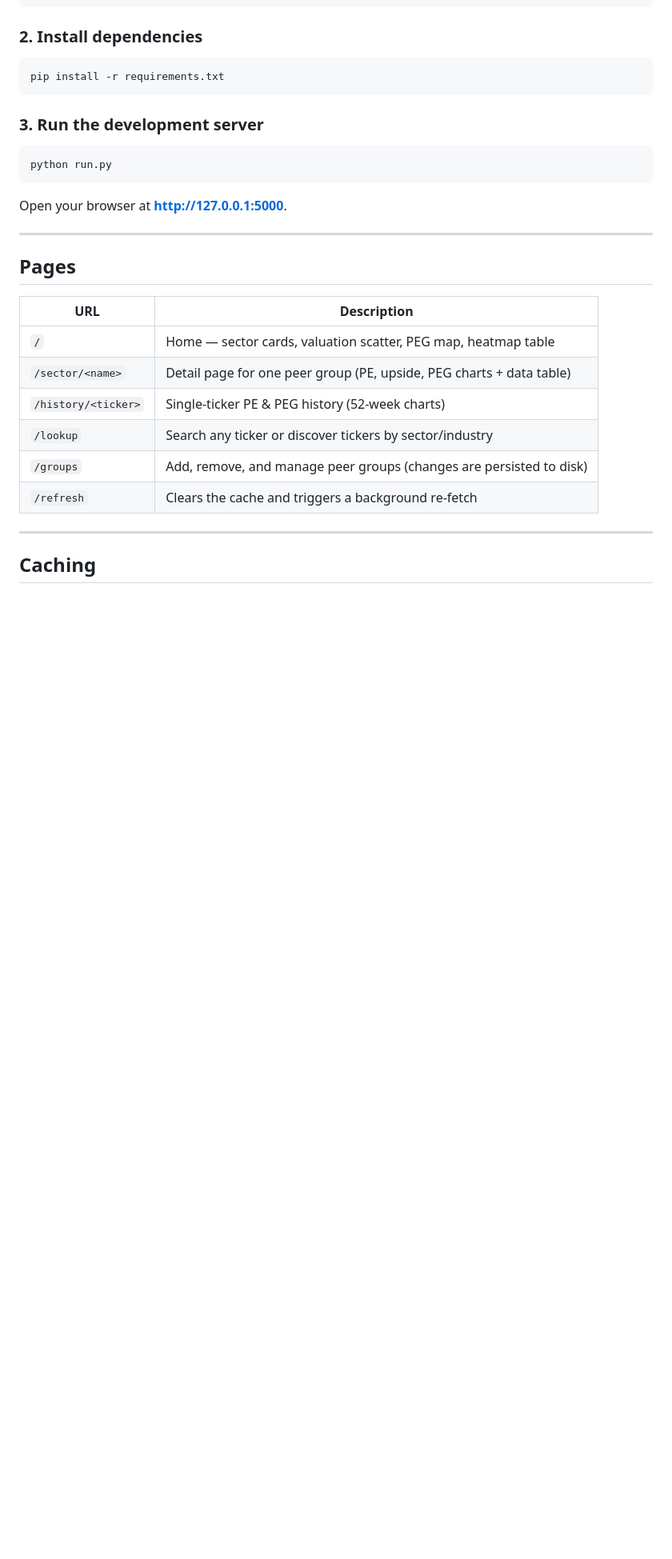
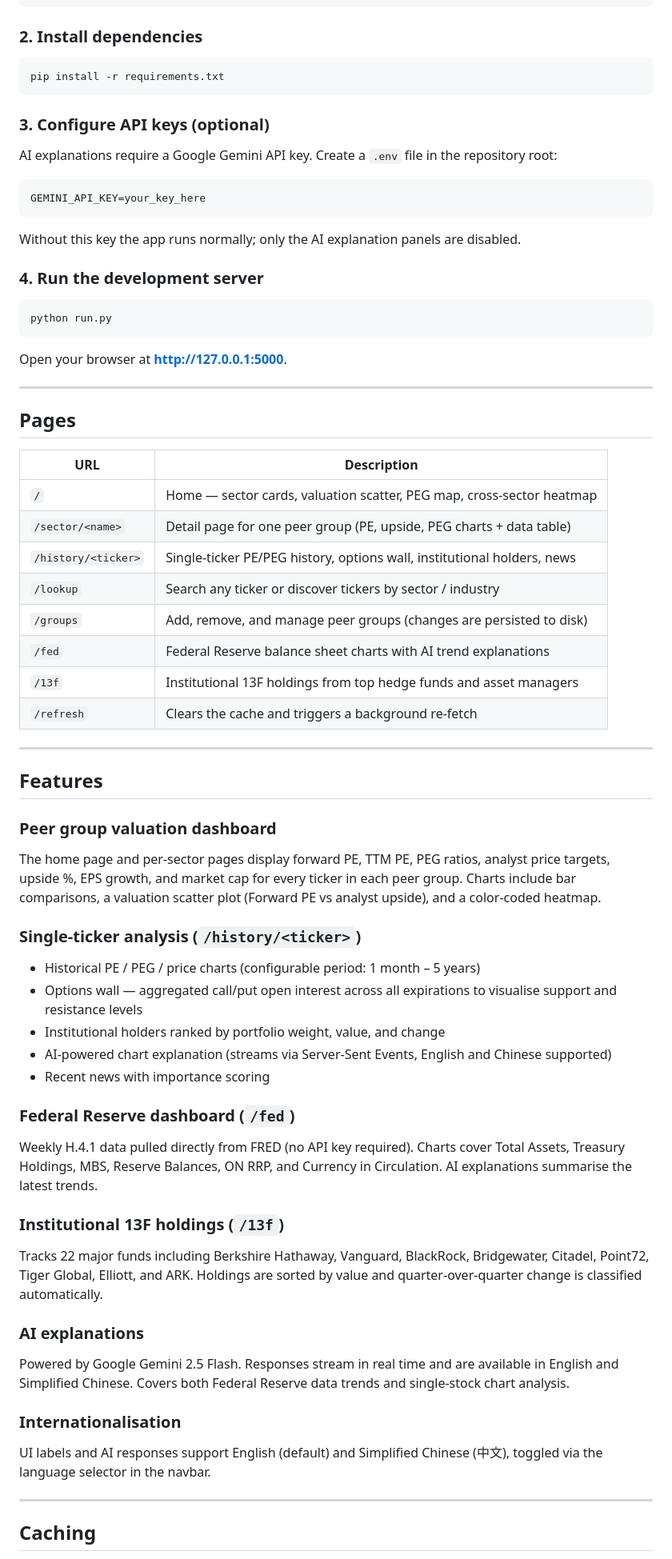
Before and after one commit to 15th-Ave-NE/ystocker, a Markdown page: README.md, the part around one of its changes. Shown at 80% size. Rendered like a GitHub page; blank space fills up the shorter version.

````diff
--- a/README.md
+++ b/README.md
@@ -48,7 +60,19 @@ source venv/bin/activate   # Windows: venv\Scripts\activate
 pip install -r requirements.txt
 ```
 
-### 3. Run the development server
+### 3. Configure API keys (optional)
+
+AI explanations require a Google Gemini API key. Create a `.env` file in the
+repository root:
+
+```
+GEMINI_API_KEY=your_key_here
+```
+
+Without this key the app runs normally; only the AI explanation panels are
+disabled.
+
+### 4. Run the development server
 
 ```bash
 python run.py
@@ -62,12 +86,58 @@ Open your browser at **http://127.0.0.1:5000**.
 
 | URL | Description |
 |-----|-------------|
-| `/` | Home — sector cards, valuation scatter, PEG map, heatmap table |
+| `/` | Home — sector cards, valuation scatter, PEG map, cross-sector heatmap |
 | `/sector/<name>` | Detail page for one peer group (PE, upside, PEG charts + data table) |
-| `/history/<ticker>` | Single-ticker PE & PEG history (52-week charts) |
-| `/lookup` | Search any ticker or discover tickers by sector/industry |
+| `/history/<ticker>` | Single-ticker PE/PEG history, options wall, institutional holders, news |
+| `/lookup` | Search any ticker or discover tickers by sector / industry |
 | `/groups` | Add, remove, and manage peer groups (changes are persisted to disk) |
+| `/fed` | Federal Reserve balance sheet charts with AI trend explanations |
+| `/13f` | Institutional 13F holdings from top hedge funds and asset managers |
 | `/refresh` | Clears the cache and triggers a background re-fetch |
+
+---
+
+## Features
+
+### Peer group valuation dashboard
+
+The home page and per-sector pages display forward PE, TTM PE, PEG ratios,
+analyst price targets, upside %, EPS growth, and market cap for every ticker in
+each peer group. Charts include bar comparisons, a valuation scatter plot
+(Forward PE vs analyst upside), and a color-coded heatmap.
+
+### Single-ticker analysis (`/history/<ticker>`)
+
+- Historical PE / PEG / price charts (configurable period: 1 month – 5 years)
+- Options wall — aggregated call/put open interest across all expirations to
+  visualise support and resistance levels
+- Institutional holders ranked by portfolio weight, value, and change
+- AI-powered chart explanation (streams via Server-Sent Events, English and
+  Chinese supported)
+- Recent news with importance scoring
+
+### Federal Reserve dashboard (`/fed`)
+
+Weekly H.4.1 data pulled directly from FRED (no API key required). Charts
+cover Total Assets, Treasury Holdings, MBS, Reserve Balances, ON RRP, and
+Currency in Circulation. AI explanations summarise the latest trends.
+
+### Institutional 13F holdings (`/13f`)
+
+Tracks 22 major funds including Berkshire Hathaway, Vanguard, BlackRock,
+Bridgewater, Citadel, Point72, Tiger Global, Elliott, and ARK. Holdings are
+sorted by value and quarter-over-quarter change is classified automatically.
+
+### AI explanations
+
+Powered by Google Gemini 2.5 Flash. Responses stream in real time and are
+available in English and Simplified Chinese. Covers both Federal Reserve data
+trends and single-stock chart analysis.
+
+### Internationalisation
+
+UI labels and AI responses support English (default) and Simplified Chinese
+(中文), toggled via the language selector in the navbar.
 
 ---
 
````
Also changed, not shown: other parts of README.md (+53 -10 lines).
